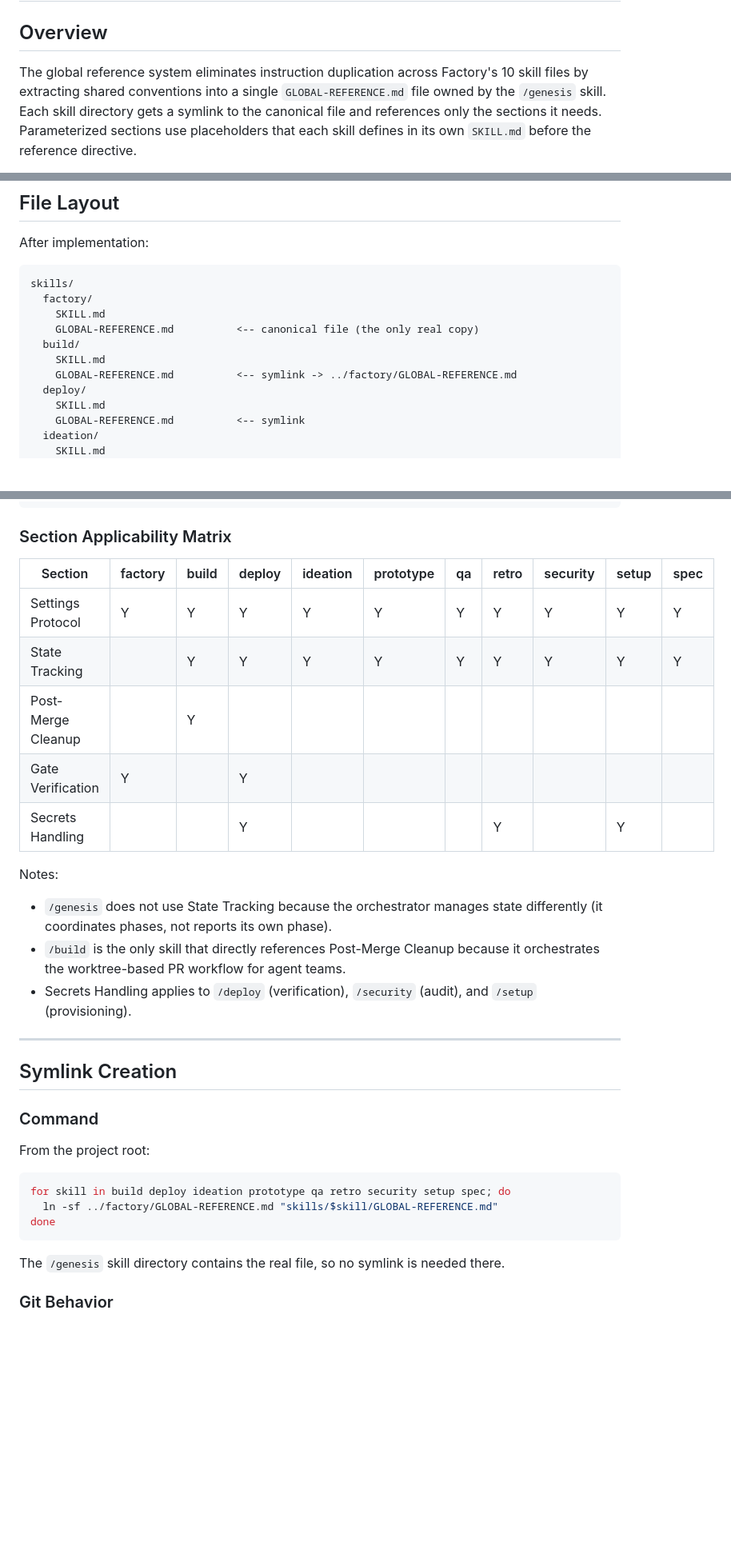
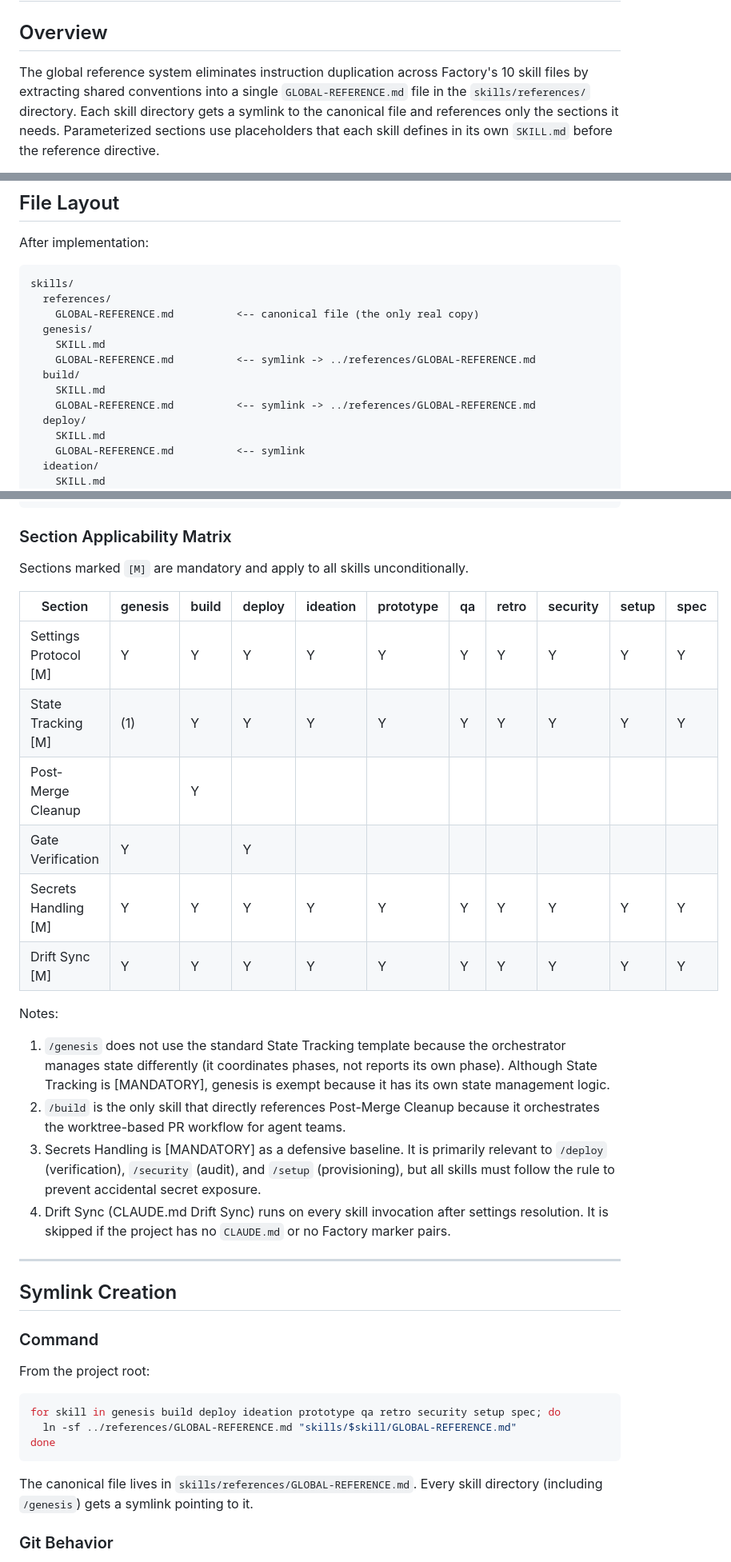
Before and after one commit to whalbawi/factory, a Markdown page: specs/SPEC-global-reference.md, 3 parts joined by grey strips. Shown at 80% size. Rendered like a GitHub page; blank space fills up the shorter version.

````diff
--- a/specs/SPEC-global-reference.md
+++ b/specs/SPEC-global-reference.md
@@ -3,8 +3,8 @@
 ## Overview
 
 The global reference system eliminates instruction duplication across Factory's 10 skill
-files by extracting shared conventions into a single `GLOBAL-REFERENCE.md` file owned by
-the `/genesis` skill. Each skill directory gets a symlink to the canonical file and
+files by extracting shared conventions into a single `GLOBAL-REFERENCE.md` file in the
+`skills/references/` directory. Each skill directory gets a symlink to the canonical file and
 references only the sections it needs. Parameterized sections use placeholders that each
 skill defines in its own `SKILL.md` before the reference directive.
 
@@ -52,12 +52,14 @@ After implementation:
 
 ```text
 skills/
-  factory/
+  references/
+    GLOBAL-REFERENCE.md          <-- canonical file (the only real copy)
+  genesis/
     SKILL.md
-    GLOBAL-REFERENCE.md          <-- canonical file (the only real copy)
+    GLOBAL-REFERENCE.md          <-- symlink -> ../references/GLOBAL-REFERENCE.md
   build/
     SKILL.md
-    GLOBAL-REFERENCE.md          <-- symlink -> ../factory/GLOBAL-REFERENCE.md
+    GLOBAL-REFERENCE.md          <-- symlink -> ../references/GLOBAL-REFERENCE.md
   deploy/
     SKILL.md
     GLOBAL-REFERENCE.md          <-- symlink
@@ -274,22 +322,32 @@ Read and follow the **Settings Protocol** and **State Tracking** sections in
 
 ### Section Applicability Matrix
 
-| Section             | factory | build | deploy | ideation | prototype | qa  | retro | security | setup | spec |
-|---------------------|---------|-------|--------|----------|-----------|-----|-------|----------|-------|------|
-| Settings Protocol   |    Y    |   Y   |   Y    |    Y     |     Y     |  Y  |   Y   |    Y     |   Y   |  Y   |
-| State Tracking      |         |   Y   |   Y    |    Y     |     Y     |  Y  |   Y   |    Y     |   Y   |  Y   |
-| Post-Merge Cleanup  |         |   Y   |        |          |           |     |       |          |       |      |
-| Gate Verification   |    Y    |       |   Y    |          |           |     |       |          |       |      |
-| Secrets Handling    |         |       |   Y    |          |           |     |   Y   |          |   Y   |      |
+Sections marked `[M]` are mandatory and apply to all skills unconditionally.
+
+| Section              | genesis | build | deploy | ideation | prototype | qa  | retro | security | setup | spec |
+|----------------------|---------|-------|--------|----------|-----------|-----|-------|----------|-------|------|
+| Settings Protocol [M]|    Y    |   Y   |   Y    |    Y     |     Y     |  Y  |   Y   |    Y     |   Y   |  Y   |
+| State Tracking [M]   |   (1)   |   Y   |   Y    |    Y     |     Y     |  Y  |   Y   |    Y     |   Y   |  Y   |
+| Post-Merge Cleanup   |         |   Y   |        |          |           |     |       |          |       |      |
+| Gate Verification    |    Y    |       |   Y    |          |           |     |       |          |       |      |
+| Secrets Handling [M] |    Y    |   Y   |   Y    |    Y     |     Y     |  Y  |   Y   |    Y     |   Y   |  Y   |
+| Drift Sync [M]       |    Y    |   Y   |   Y    |    Y     |     Y     |  Y  |   Y   |    Y     |   Y   |  Y   |
 
 Notes:
 
-- `/genesis` does not use State Tracking because the orchestrator manages
-  state differently (it coordinates phases, not reports its own phase).
-- `/build` is the only skill that directly references Post-Merge Cleanup
-  because it orchestrates the worktree-based PR workflow for agent teams.
-- Secrets Handling applies to `/deploy` (verification), `/security` (audit),
-  and `/setup` (provisioning).
+1. `/genesis` does not use the standard State Tracking template because the
+   orchestrator manages state differently (it coordinates phases, not reports
+   its own phase). Although State Tracking is [MANDATORY], genesis is exempt
+   because it has its own state management logic.
+2. `/build` is the only skill that directly references Post-Merge Cleanup
+   because it orchestrates the worktree-based PR workflow for agent teams.
+3. Secrets Handling is [MANDATORY] as a defensive baseline. It is primarily
+   relevant to `/deploy` (verification), `/security` (audit), and `/setup`
+   (provisioning), but all skills must follow the rule to prevent accidental
+   secret exposure.
+4. Drift Sync (CLAUDE.md Drift Sync) runs on every skill invocation after
+   settings resolution. It is skipped if the project has no `CLAUDE.md` or
+   no Factory marker pairs.
 
 ---
 
@@ -300,13 +358,13 @@ Notes:
 From the project root:
 
 ```bash
-for skill in build deploy ideation prototype qa retro security setup spec; do
-  ln -sf ../factory/GLOBAL-REFERENCE.md "skills/$skill/GLOBAL-REFERENCE.md"
+for skill in genesis build deploy ideation prototype qa retro security setup spec; do
+  ln -sf ../references/GLOBAL-REFERENCE.md "skills/$skill/GLOBAL-REFERENCE.md"
 done
 ```
 
-The `/genesis` skill directory contains the real file, so no symlink is
-needed there.
+The canonical file lives in `skills/references/GLOBAL-REFERENCE.md`. Every
+skill directory (including `/genesis`) gets a symlink pointing to it.
 
 ### Git Behavior
 
````
Also changed, not shown: other parts of specs/SPEC-global-reference.md (+57 -11 lines).
